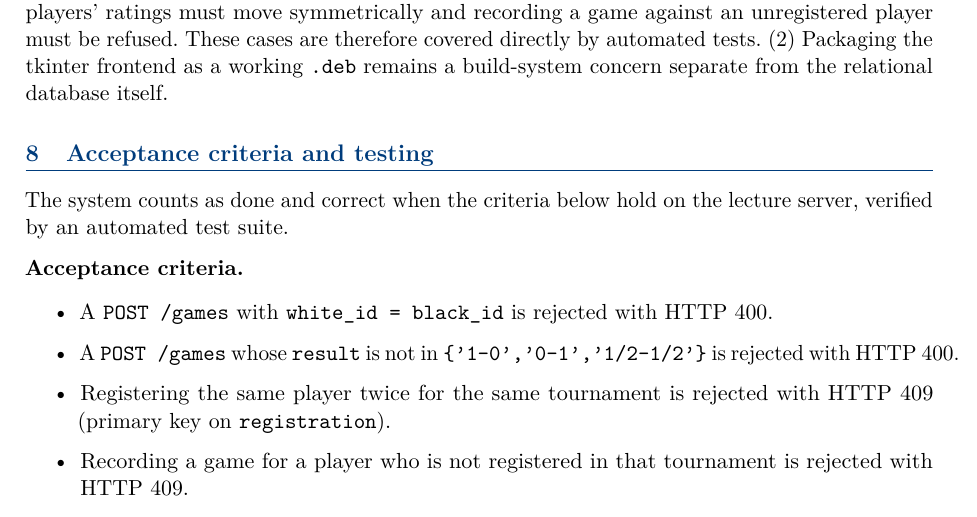
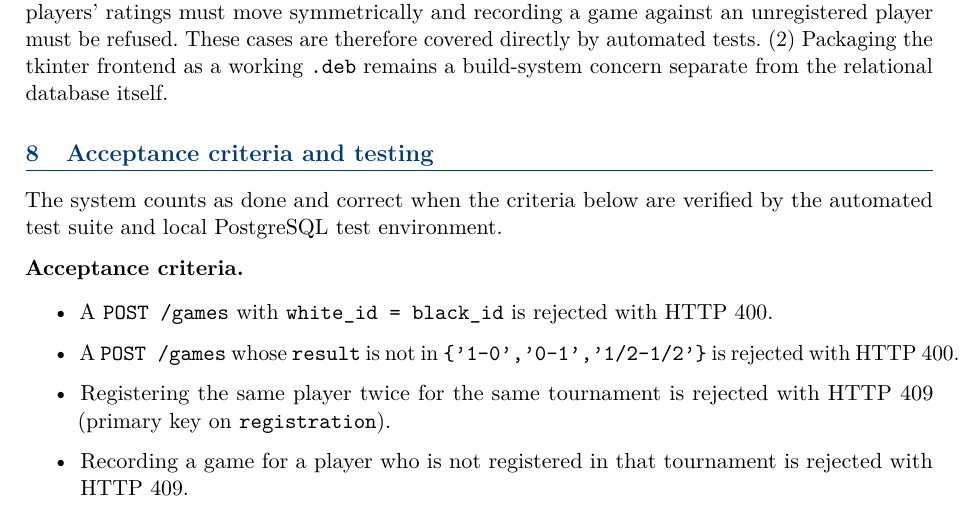
Before and after one commit to yahya2912/chess-club-manager, a LaTeX document (docs/proposal.tex): part of page 5 of 6, cut so that both start at the same text. Compiled offline with pdfLaTeX.

Commit message:
docs: clarify proposal test environment

```diff
--- a/docs/proposal.tex
+++ b/docs/proposal.tex
@@ -267,8 +267,8 @@ build-system concern separate from the relational database itself.
 \section{Acceptance criteria and testing}
 % ============================================================
 
-The system counts as done and correct when the criteria below hold on the
-lecture server, verified by an automated test suite.
+The system counts as done and correct when the criteria below are verified by
+the automated test suite and local PostgreSQL test environment.
 
 \textbf{Acceptance criteria.}
 \begin{itemize}[topsep=2pt]
```
